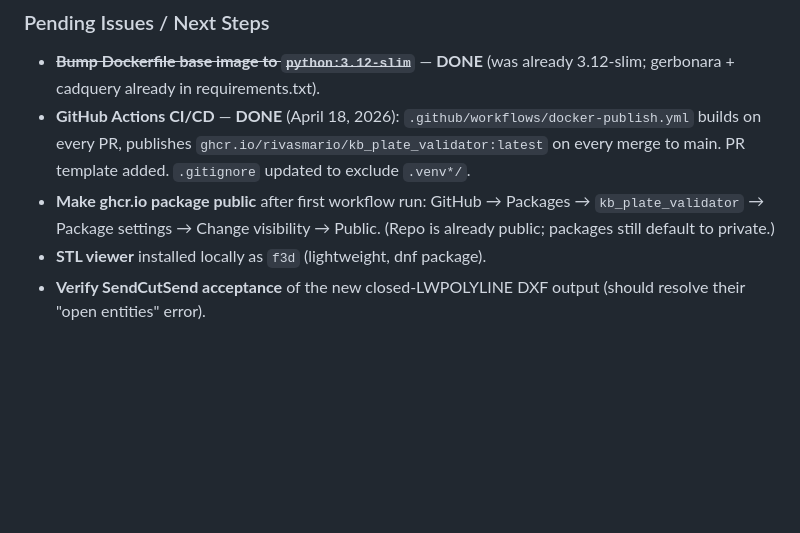
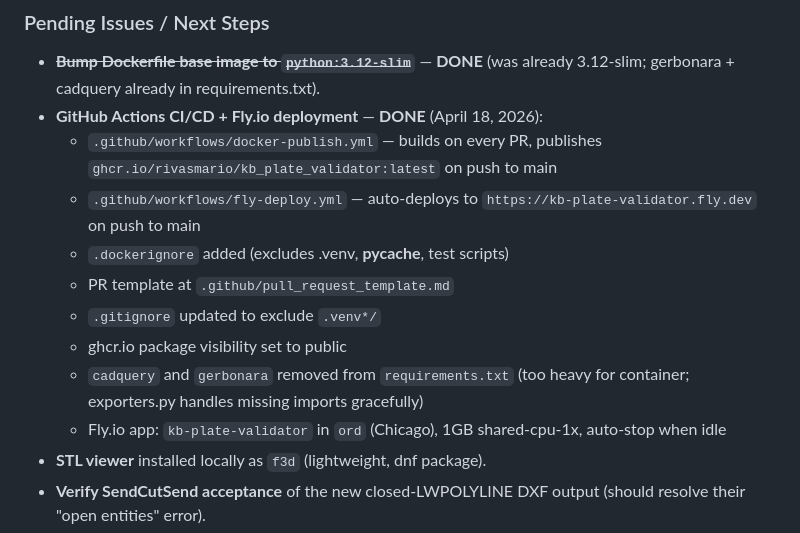
Before and after one commit to RivasMario/KB_PLATE_VALIDATOR, a Markdown page: handover.md, the part around the change. GitHub-like rendering; blank space fills up the shorter version.

```diff
--- a/handover.md
+++ b/handover.md
@@ -38,8 +38,15 @@
 
 ### Pending Issues / Next Steps
 - ~~**Bump Dockerfile base image to `python:3.12-slim`**~~ — **DONE** (was already 3.12-slim; gerbonara + cadquery already in requirements.txt).
-- **GitHub Actions CI/CD** — **DONE** (April 18, 2026): `.github/workflows/docker-publish.yml` builds on every PR, publishes `ghcr.io/rivasmario/kb_plate_validator:latest` on every merge to main. PR template added. `.gitignore` updated to exclude `.venv*/`.
-- **Make ghcr.io package public** after first workflow run: GitHub → Packages → `kb_plate_validator` → Package settings → Change visibility → Public. (Repo is already public; packages still default to private.)
+- **GitHub Actions CI/CD + Fly.io deployment** — **DONE** (April 18, 2026):
+  - `.github/workflows/docker-publish.yml` — builds on every PR, publishes `ghcr.io/rivasmario/kb_plate_validator:latest` on push to main
+  - `.github/workflows/fly-deploy.yml` — auto-deploys to `https://kb-plate-validator.fly.dev` on push to main
+  - `.dockerignore` added (excludes .venv, __pycache__, test scripts)
+  - PR template at `.github/pull_request_template.md`
+  - `.gitignore` updated to exclude `.venv*/`
+  - ghcr.io package visibility set to public
+  - `cadquery` and `gerbonara` removed from `requirements.txt` (too heavy for container; exporters.py handles missing imports gracefully)
+  - Fly.io app: `kb-plate-validator` in `ord` (Chicago), 1GB shared-cpu-1x, auto-stop when idle
 - **STL viewer** installed locally as `f3d` (lightweight, dnf package).
 - **Verify SendCutSend acceptance** of the new closed-LWPOLYLINE DXF output (should resolve their "open entities" error).
 - **Generate-route still single-threaded** — large plates take ~7s for legacy_chain alignment. Not blocking but a future optimization opportunity.
```
Also changed, not shown: README.md (+37 -4 lines).
